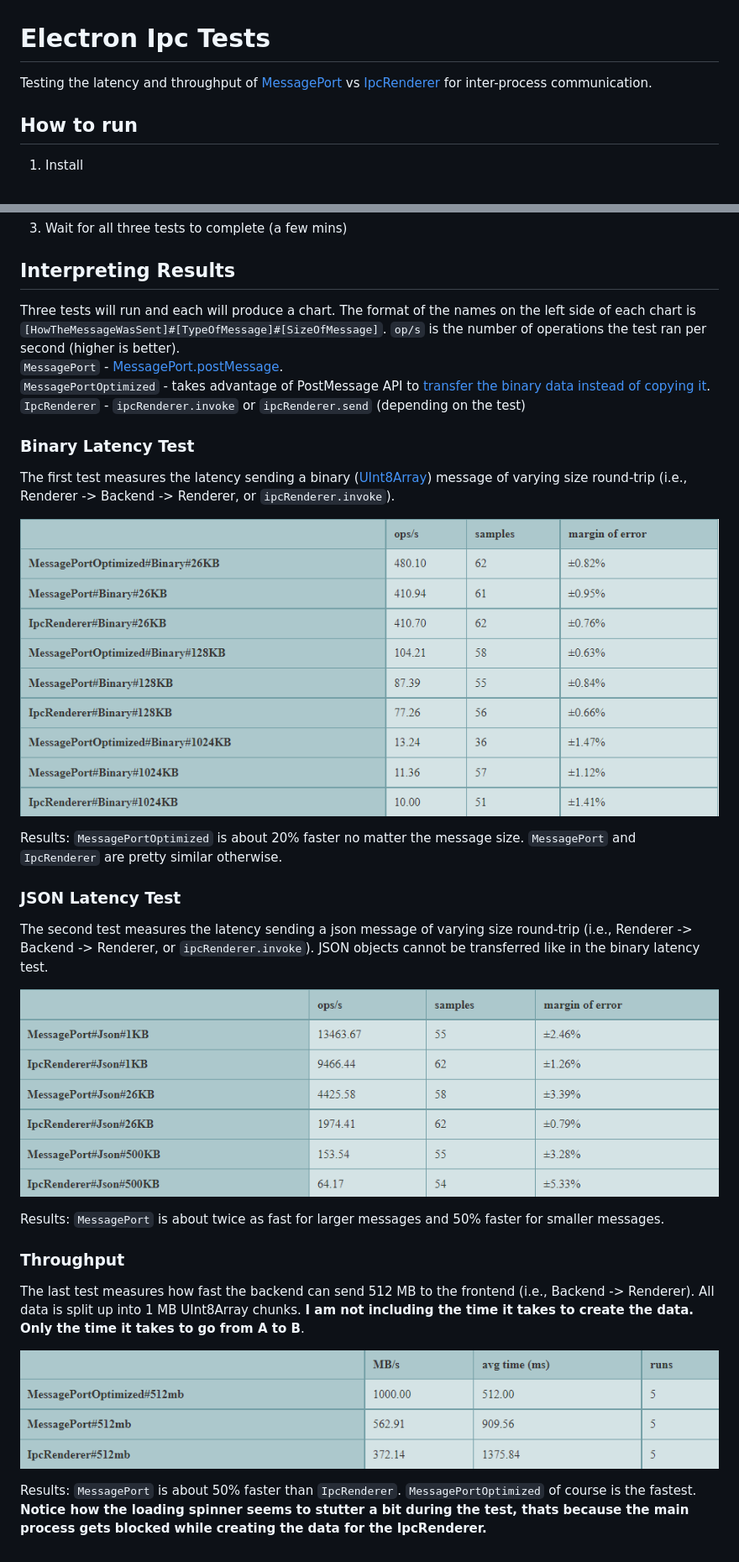
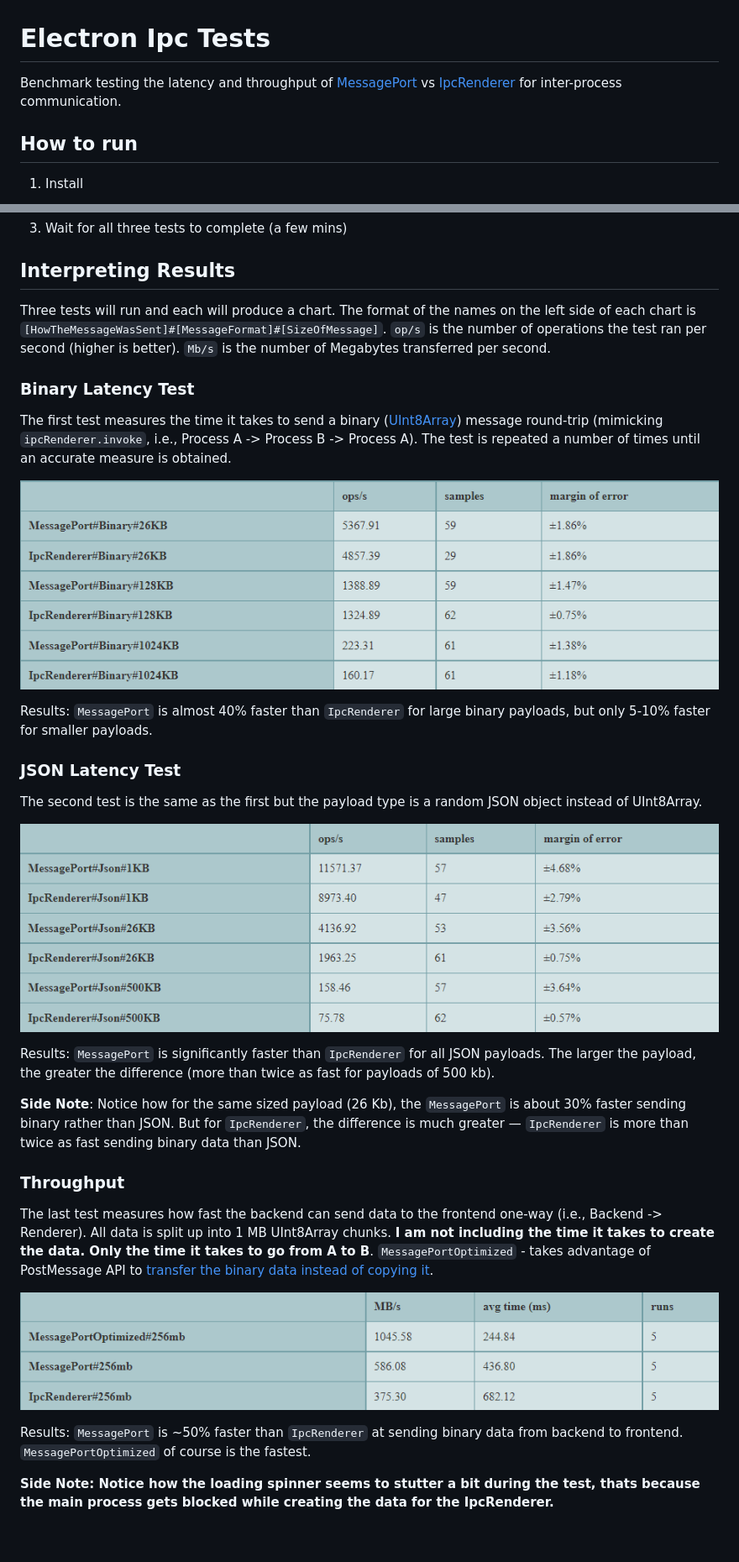
Before and after one commit to johnnyd710/electron-ipc-tests, a Markdown page: README.md, 2 parts joined by grey strips. Shown: that part at 84% size. GitHub-like rendering; pictures changed too: img/latency_binary.png, img/latency_json.png, img/throughput..png.

Commit message:
update read me with results

```diff
--- a/README.md
+++ b/README.md
@@ -1,6 +1,6 @@
 # Electron Ipc Tests
 
-Testing the latency and throughput of [MessagePort](https://www.electronjs.org/docs/latest/api/message-port-main) vs [IpcRenderer](https://www.electronjs.org/docs/latest/api/ipc-renderer) for inter-process communication.
+Benchmark testing the latency and throughput of [MessagePort](https://www.electronjs.org/docs/latest/api/message-port-main) vs [IpcRenderer](https://www.electronjs.org/docs/latest/api/ipc-renderer) for inter-process communication.
 
 ## How to run
 
@@ -16,32 +16,35 @@ pnpm start
 
 ## Interpreting Results
 
-Three tests will run and each will produce a chart. The format of the names on the left side of each chart is `[HowTheMessageWasSent]#[TypeOfMessage]#[SizeOfMessage]`. `op/s` is the number of operations the test ran per second (higher is better).
-`MessagePort` - [MessagePort.postMessage](https://www.electronjs.org/docs/latest/tutorial/message-ports/#worker-process).
-`MessagePortOptimized` - takes advantage of PostMessage API to [transfer the binary data instead of copying it](https://developer.mozilla.org/en-US/docs/Web/API/Worker/postMessage#syntax).
-`IpcRenderer` - `ipcRenderer.invoke` or `ipcRenderer.send` (depending on the test)
+Three tests will run and each will produce a chart. The format of the names on the left side of each chart is `[HowTheMessageWasSent]#[MessageFormat]#[SizeOfMessage]`. `op/s` is the number of operations the test ran per second (higher is better). `Mb/s` is the number of Megabytes transferred per second.
 
 ### Binary Latency Test
 
-The first test measures the latency sending a binary ([UInt8Array](https://developer.mozilla.org/en-US/docs/Web/JavaScript/Reference/Global_Objects/Uint8Array)) message of varying size round-trip (i.e., Renderer -> Backend -> Renderer, or `ipcRenderer.invoke`).
+The first test measures the time it takes to send a binary ([UInt8Array](https://developer.mozilla.org/en-US/docs/Web/JavaScript/Reference/Global_Objects/Uint8Array)) message round-trip (mimicking `ipcRenderer.invoke`, i.e., Process A -> Process B -> Process A).
+The test is repeated a number of times until an accurate measure is obtained.
 
 ![Binary Latency Test](img/latency_binary.png)
 
-Results: `MessagePortOptimized` is about 20% faster no matter the message size. `MessagePort` and `IpcRenderer` are pretty similar otherwise.
+Results: `MessagePort` is almost 40% faster than `IpcRenderer` for large binary payloads, but only 5-10% faster for smaller payloads.
 
 ### JSON Latency Test
 
-The second test measures the latency sending a json message of varying size round-trip (i.e., Renderer -> Backend -> Renderer, or `ipcRenderer.invoke`). JSON objects cannot be transferred like in the binary latency test.
+The second test is the same as the first but the payload type is a random JSON object instead of UInt8Array.
 
 ![Binary Latency Test](img/latency_json.png)
 
-Results: `MessagePort` is about twice as fast for larger messages and 50% faster for smaller messages.
+Results: `MessagePort` is significantly faster than `IpcRenderer` for all JSON payloads. The larger the payload, the greater the difference (more than twice as fast for payloads of 500 kb).
+
+**Side Note**: Notice how for the same sized payload (26 Kb), the `MessagePort` is about 30% faster sending binary rather than JSON. But for `IpcRenderer`, the difference is much greater &mdash; `IpcRenderer` is more than twice as fast sending binary data than JSON.
 
 ### Throughput
 
-The last test measures how fast the backend can send 512 MB to the frontend (i.e., Backend -> Renderer). All data is split up into 1 MB UInt8Array chunks. **I am not including the time it takes to create the data. Only the time it takes to go from A to B**.
+The last test measures how fast the backend can send data to the frontend one-way (i.e., Backend -> Renderer). All data is split up into 1 MB UInt8Array chunks. **I am not including the time it takes to create the data. Only the time it takes to go from A to B**.
+`MessagePortOptimized` - takes advantage of PostMessage API to [transfer the binary data instead of copying it](https://developer.mozilla.org/en-US/docs/Web/API/Worker/postMessage#syntax).
+
 
 ![Binary Latency Test](img/throughput..png)
 
-Results: `MessagePort` is about 50% faster than `IpcRenderer`. `MessagePortOptimized` of course is the fastest.
-**Notice how the loading spinner seems to stutter a bit during the test, thats because the main process gets blocked while creating the data for the IpcRenderer.**
+Results: `MessagePort` is ~50% faster than `IpcRenderer` at sending binary data from backend to frontend. `MessagePortOptimized` of course is the fastest.
+
+**Side Note: Notice how the loading spinner seems to stutter a bit during the test, thats because the main process gets blocked while creating the data for the IpcRenderer.**
```
